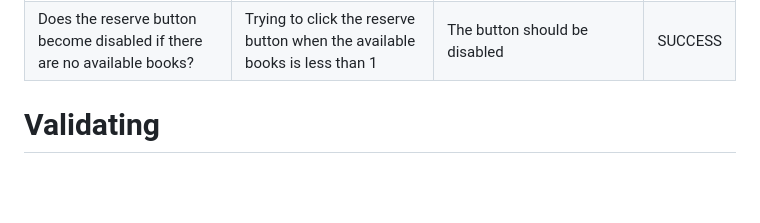
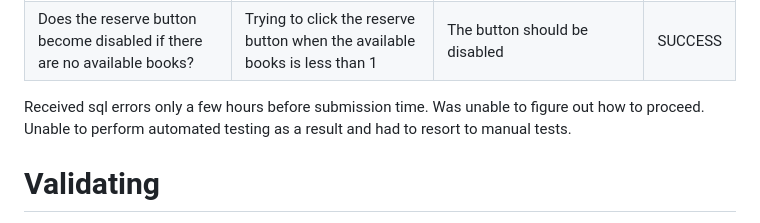
Before and after one commit to Christopher119/PP4-Library-System, a Markdown page: README.md, the part around one of its changes. Drawn GitHub-style; blank space fills up the shorter version.

Commit message:
Final README updates.

```diff
--- a/README.md
+++ b/README.md
@@ -137,7 +134,7 @@ These are simple forms to allow users to login or logout of the site.<br>
 | Can a user unmark a book for reserve? | Clicking the return button on a book-details page | The book should be removed from user's reserved books | FAILED |
 | Does the reserve button become disabled if there are no available books? | Trying to click the reserve button when the available books is less than 1 | The button should be disabled | SUCCESS |
 
-
+Received sql errors only a few hours before submission time. Was unable to figure out how to proceed. Unable to perform automated testing as a result and had to resort to manual tests.
 
 # Validating
 
```
Also changed, not shown: other parts of README.md (+1 -4 lines).
